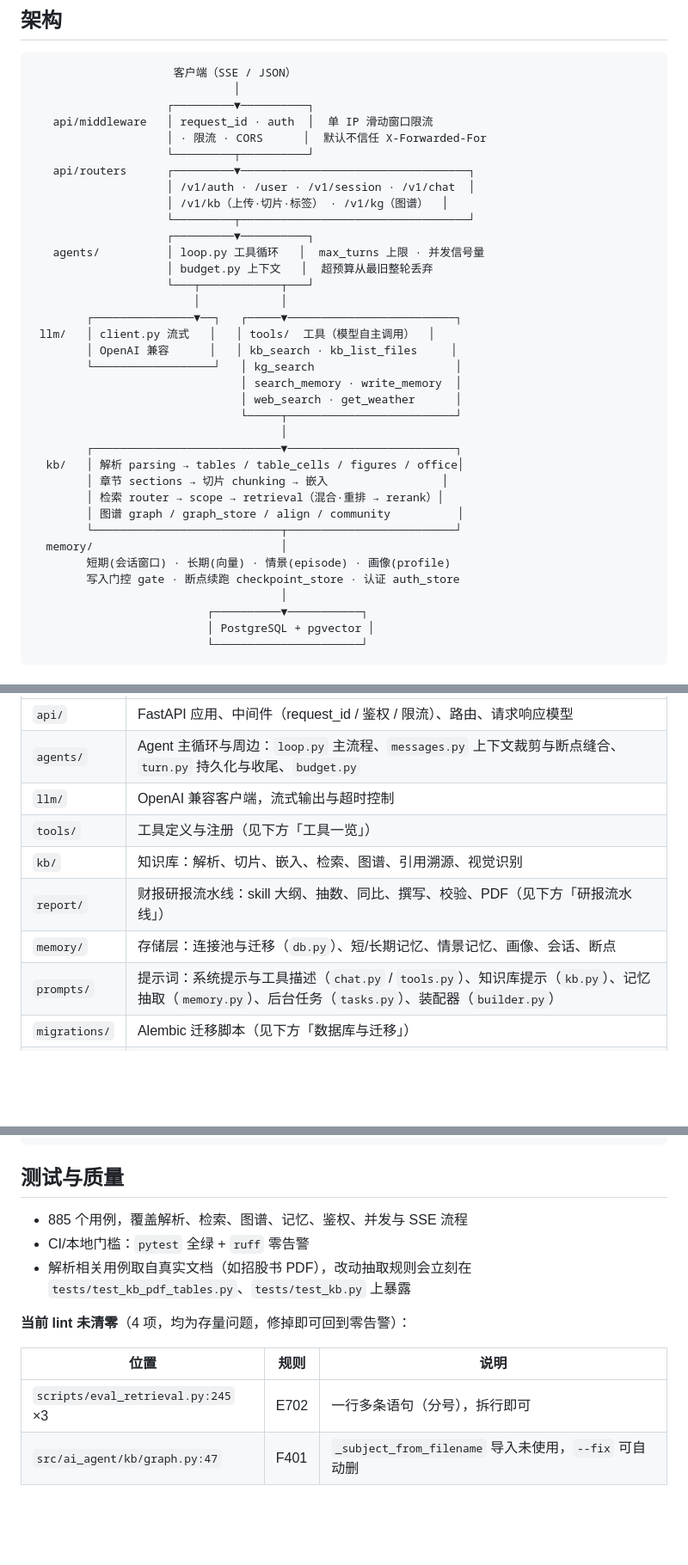
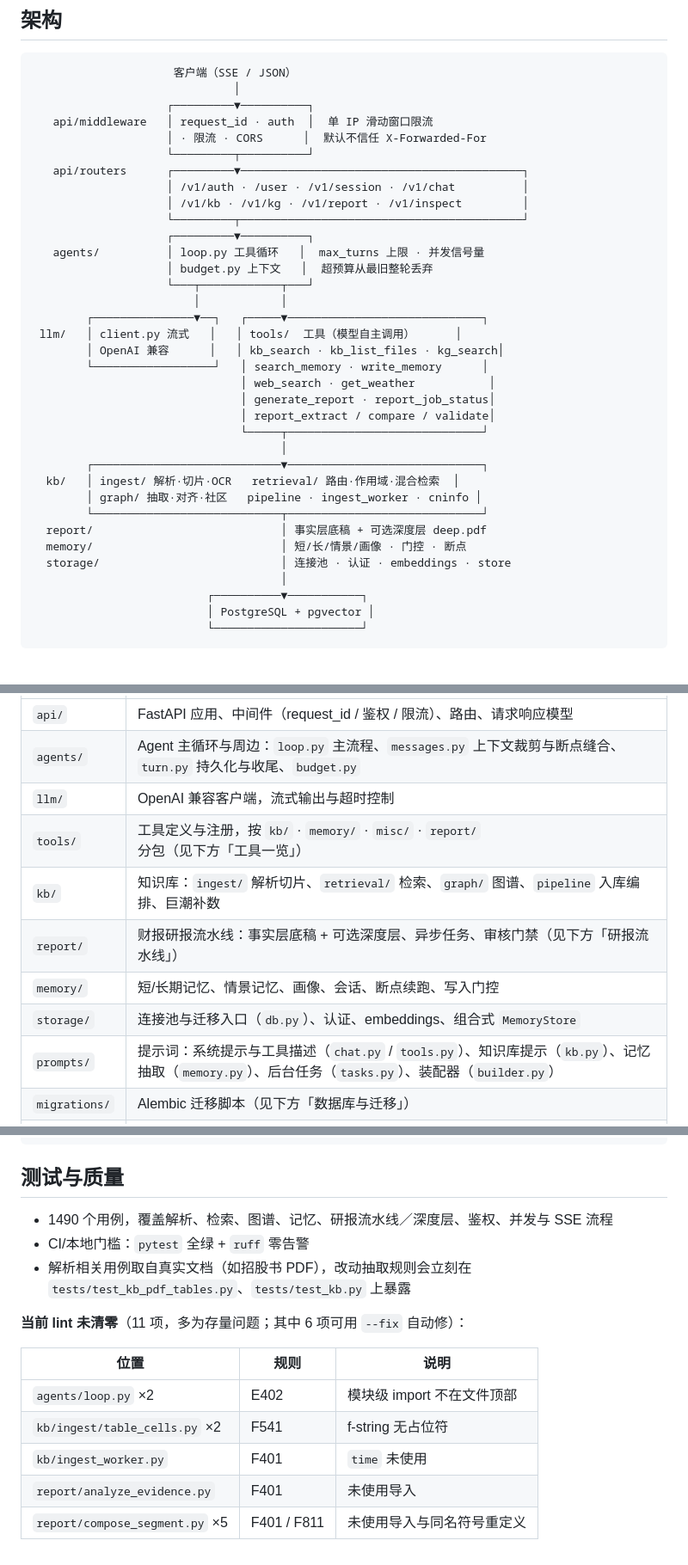
Before and after one commit to cheerly-plan/CheerlyAgent, a Markdown page: README.md, 3 parts joined by grey strips. Shown at 86% size. Drawn GitHub-style; blank space fills up the shorter version.

```diff
--- a/README.md
+++ b/README.md
@@ -64,32 +64,31 @@ LLM 重排）→ 把上次进程异常退出卡住的知识库文件标 failed
    api/middleware   │ request_id · auth  │  单 IP 滑动窗口限流
                     │ · 限流 · CORS      │  默认不信任 X-Forwarded-For
                     └─────────┬──────────┘
-   api/routers      ┌─────────▼──────────────────────────────────┐
-                    │ /v1/auth · /user · /v1/session · /v1/chat  │
-                    │ /v1/kb（上传·切片·标签） · /v1/kg（图谱）  │
-                    └─────────┬──────────────────────────────────┘
+   api/routers      ┌─────────▼──────────────────────────────────────────┐
+                    │ /v1/auth · /user · /v1/session · /v1/chat          │
+                    │ /v1/kb · /v1/kg · /v1/report · /v1/inspect         │
+                    └─────────┬──────────────────────────────────────────┘
                     ┌─────────▼──────────┐
    agents/          │ loop.py 工具循环   │  max_turns 上限 · 并发信号量
                     │ budget.py 上下文   │  超预算从最旧整轮丢弃
                     └───┬────────────┬───┘
                         │            │
-        ┌───────────────▼──┐   ┌─────▼─────────────────────────┐
- llm/   │ client.py 流式   │   │ tools/  工具（模型自主调用）  │
-        │ OpenAI 兼容      │   │ kb_search · kb_list_files     │
-        └──────────────────┘   │ kg_search                     │
-                               │ search_memory · write_memory  │
-                               │ web_search · get_weather      │
-                               └─────┬─────────────────────────┘
+        ┌───────────────▼──┐   ┌─────▼─────────────────────────────┐
+ llm/   │ client.py 流式   │   │ tools/  工具（模型自主调用）      │
+        │ OpenAI 兼容      │   │ kb_search · kb_list_files · kg_search│
+        └──────────────────┘   │ search_memory · write_memory      │
+                               │ web_search · get_weather           │
+                               │ generate_report · report_job_status│
+                               │ report_extract / compare / validate│
+                               └─────┬─────────────────────────────┘
                                      │
-        ┌────────────────────────────▼─────────────────────────┐
-  kb/   │ 解析 parsing → tables / table_cells / figures / office│
-        │ 章节 sections → 切片 chunking → 嵌入                 │
-        │ 检索 router → scope → retrieval（混合·重排 → rerank）│
-        │ 图谱 graph / graph_store / align / community          │
-        └────────────────────────────┬─────────────────────────┘
-  memory/                            │
-        短期(会话窗口) · 长期(向量) · 情景(episode) · 画像(profile)
-        写入门控 gate · 断点续跑 checkpoint_store · 认证 auth_store
+        ┌────────────────────────────▼─────────────────────────────┐
+  kb/   │ ingest/ 解析·切片·OCR   retrieval/ 路由·作用域·混合检索  │
+        │ graph/ 抽取·对齐·社区   pipeline · ingest_worker · cninfo │
+        └────────────────────────────┬─────────────────────────────┘
+  report/                            │ 事实层底稿 + 可选深度层 deep.pdf
+  memory/                            │ 短/长/情景/画像 · 门控 · 断点
+  storage/                           │ 连接池 · 认证 · embeddings · store
                                      │
                           ┌──────────▼───────────┐
                           │ PostgreSQL + pgvector │
@@ -105,10 +104,11 @@ LLM 重排）→ 把上次进程异常退出卡住的知识库文件标 failed
 | `api/` | FastAPI 应用、中间件（request_id / 鉴权 / 限流）、路由、请求响应模型 |
 | `agents/` | Agent 主循环与周边：`loop.py` 主流程、`messages.py` 上下文裁剪与断点缝合、`turn.py` 持久化与收尾、`budget.py` |
 | `llm/` | OpenAI 兼容客户端，流式输出与超时控制 |
-| `tools/` | 工具定义与注册（见下方「工具一览」） |
-| `kb/` | 知识库：解析、切片、嵌入、检索、图谱、引用溯源、视觉识别 |
-| `report/` | 财报研报流水线：skill 大纲、抽数、同比、撰写、校验、PDF（见下方「研报流水线」） |
-| `memory/` | 存储层：连接池与迁移（`db.py`）、短/长期记忆、情景记忆、画像、会话、断点 |
+| `tools/` | 工具定义与注册，按 `kb/` · `memory/` · `misc/` · `report/` 分包（见下方「工具一览」） |
+| `kb/` | 知识库：`ingest/` 解析切片、`retrieval/` 检索、`graph/` 图谱、`pipeline` 入库编排、巨潮补数 |
+| `report/` | 财报研报流水线：事实层底稿 + 可选深度层、异步任务、审核门禁（见下方「研报流水线」） |
+| `memory/` | 短/长期记忆、情景记忆、画像、会话、断点续跑、写入门控 |
+| `storage/` | 连接池与迁移入口（`db.py`）、认证、embeddings、组合式 `MemoryStore` |
 | `prompts/` | 提示词：系统提示与工具描述（`chat.py` / `tools.py`）、知识库提示（`kb.py`）、记忆抽取（`memory.py`）、后台任务（`tasks.py`）、装配器（`builder.py`） |
 | `migrations/` | Alembic 迁移脚本（见下方「数据库与迁移」） |
 | `core/` | 配置（`config.py`）、异常、HTTP 客户端、日志 |
@@ -365,14 +385,17 @@ uv run python scripts/eval_graph.py              # 图谱构建质量评测
 
 ## 测试与质量
 
-- 885 个用例，覆盖解析、检索、图谱、记忆、鉴权、并发与 SSE 流程
+- 1490 个用例，覆盖解析、检索、图谱、记忆、研报流水线／深度层、鉴权、并发与 SSE 流程
 - CI/本地门槛：`pytest` 全绿 + `ruff` 零告警
 - 解析相关用例取自真实文档（如招股书 PDF），改动抽取规则会立刻在
   `tests/test_kb_pdf_tables.py`、`tests/test_kb.py` 上暴露
 
-**当前 lint 未清零**（4 项，均为存量问题，修掉即可回到零告警）：
+**当前 lint 未清零**（11 项，多为存量问题；其中 6 项可用 `--fix` 自动修）：
 
 | 位置 | 规则 | 说明 |
 |---|---|---|
-| `scripts/eval_retrieval.py:245` ×3 | E702 | 一行多条语句（分号），拆行即可 |
-| `src/ai_agent/kb/graph.py:47` | F401 | `_subject_from_filename` 导入未使用，`--fix` 可自动删 |
+| `agents/loop.py` ×2 | E402 | 模块级 import 不在文件顶部 |
+| `kb/ingest/table_cells.py` ×2 | F541 | f-string 无占位符 |
+| `kb/ingest_worker.py` | F401 | `time` 未使用 |
+| `report/analyze_evidence.py` | F401 | 未使用导入 |
+| `report/compose_segment.py` ×5 | F401 / F811 | 未使用导入与同名符号重定义 |
```
Also changed, not shown: other parts of README.md (+39 -19 lines), docs/financial-deep-analysis-upgrade.md (+4 -0 lines), next.md (+38 -6 lines).
